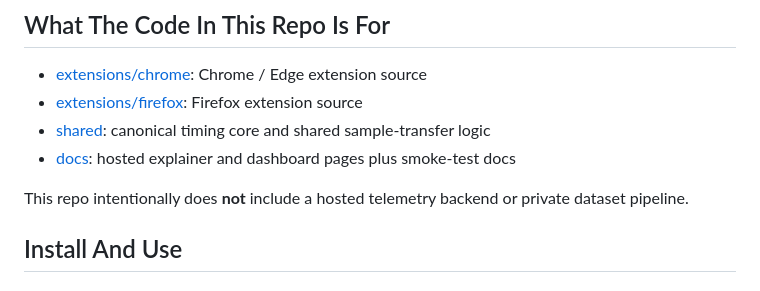
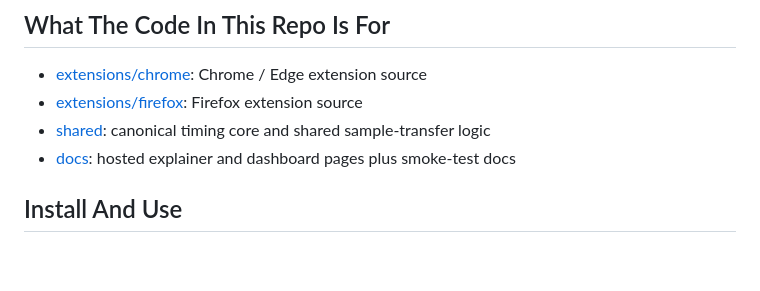
Before and after one commit to RiteshMaheshwari/chatbot-perf, a Markdown page: README.md, the part around the change. Rendered like a GitHub page; blank space fills up the shorter version.

Commit message:
Tighten README project summary

```diff
--- a/README.md
+++ b/README.md
@@ -40,8 +40,6 @@ If you want a clearer walkthrough of what these metrics mean, read the hosted ex
 - [extensions/firefox](./extensions/firefox): Firefox extension source
 - [shared](./shared): canonical timing core and shared sample-transfer logic
 - [docs](./docs): hosted explainer and dashboard pages plus smoke-test docs
-
-This repo intentionally does **not** include a hosted telemetry backend or private dataset pipeline.
 
 ## Install And Use
 
```
